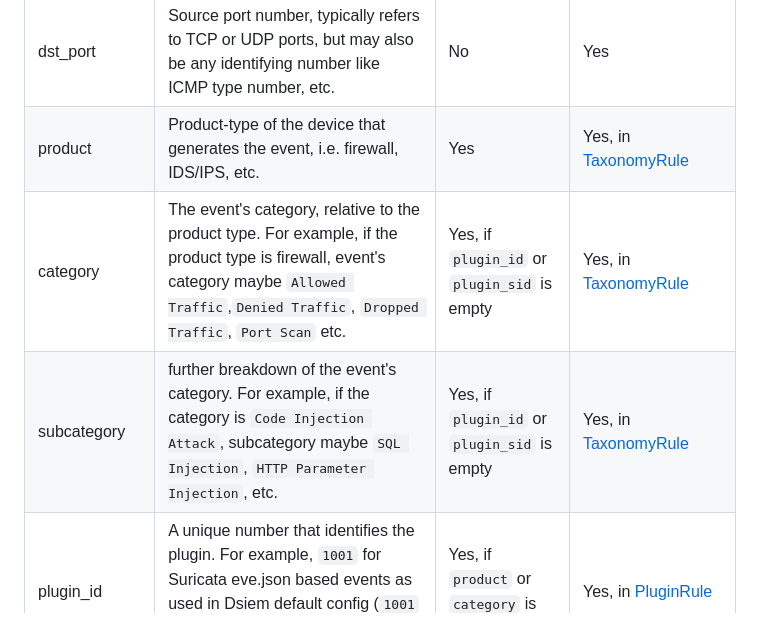
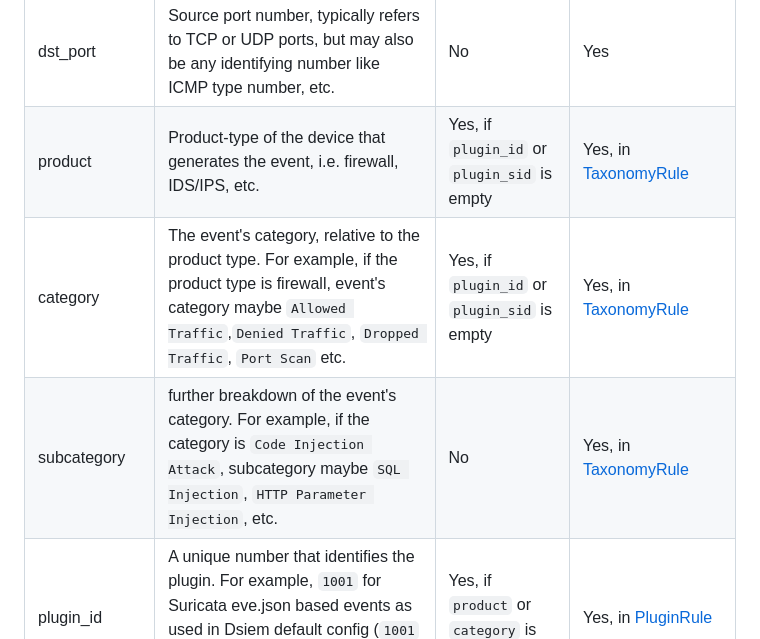
Before and after one commit to defenxor/dsiem-rs, a Markdown page: docs/dsiem_plugin.md, the part around the change. GitHub-like rendering.

Commit message:
docs: sync definition with main repo

```diff
--- a/docs/dsiem_plugin.md
+++ b/docs/dsiem_plugin.md
@@ -17,9 +17,9 @@ The following table shows the fields of a `Normalized Event`:
 | protocol |  Network protocol used, such as TCP, UDP, ICMP, etc. | No | Yes
 | src_port | Source port number, typically refers to TCP or UDP ports, but may also be any identifying number like ICMP type number, etc. | No | Yes
 | dst_port | Source port number, typically refers to TCP or UDP ports, but may also be any identifying number like ICMP type number, etc. |  No | Yes
-| product | Product-type of the device that generates the event, i.e. firewall, IDS/IPS, etc. | Yes | Yes, in [TaxonomyRule](./directive_and_alarm.md#about-directive-rules)
+| product | Product-type of the device that generates the event, i.e. firewall, IDS/IPS, etc. | Yes, if `plugin_id` or `plugin_sid` is empty | Yes, in [TaxonomyRule](./directive_and_alarm.md#about-directive-rules)
 | category | The event's category, relative to the product type. For example, if the product type is firewall, event's category maybe `Allowed Traffic`,`Denied Traffic`, `Dropped Traffic`, `Port Scan` etc. | Yes, if `plugin_id` or `plugin_sid` is empty | Yes, in [TaxonomyRule](./directive_and_alarm.md#about-directive-rules)
-| subcategory |  further breakdown of the event's category. For example, if the category is `Code Injection Attack`, subcategory maybe `SQL Injection`, `HTTP Parameter Injection`, etc. | Yes, if `plugin_id` or `plugin_sid` is empty | Yes, in [TaxonomyRule](./directive_and_alarm.md#about-directive-rules)
+| subcategory |  further breakdown of the event's category. For example, if the category is `Code Injection Attack`, subcategory maybe `SQL Injection`, `HTTP Parameter Injection`, etc. | No | Yes, in [TaxonomyRule](./directive_and_alarm.md#about-directive-rules)
 | plugin_id | A unique number that identifies the plugin. For example, `1001` for Suricata eve.json based events as used in Dsiem default config (`1001` is also used in OSSIM by default for Suricata UnifiedThreat logs)  | Yes, if `product` or `category` is empty | Yes, in [PluginRule](./directive_and_alarm.md#about-directive-rules)
 | plugin_sid |  A unique number that identifies the event *within* the plugin. |Yes, if `product` or `category` is empty | Yes, in [PluginRule](./directive_and_alarm.md#about-directive-rules)
 | custom_label1 | A text identifier for an extra/custom field to use for correlation rules. | No | No
```
